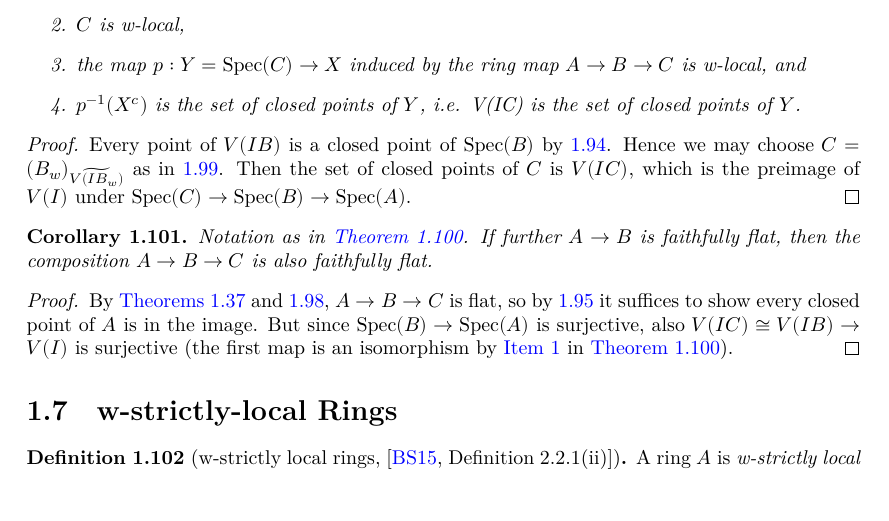
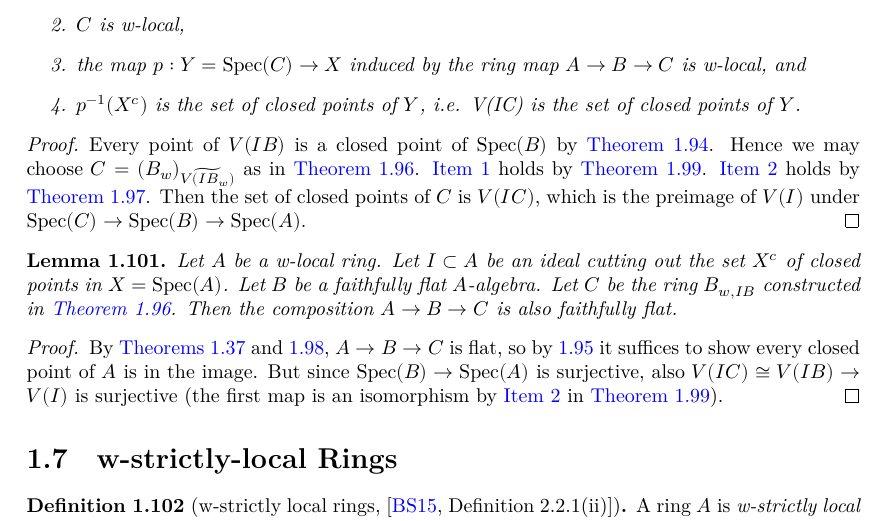
Before and after one commit to chrisflav/proetale, a LaTeX document (blueprint/src/print.tex, which reads blueprint/src/chapters/local-structure.tex): part of page 19 of 34, cut so that both start at the same text, the shorter picture padded with empty space. Compiled offline with XeLaTeX.

Commit message:
basic ring property lemmmas

```diff
--- a/blueprint/src/chapters/local-structure.tex
+++ b/blueprint/src/chapters/local-structure.tex
@@ -1521,28 +1542,35 @@ Let $A \to B$ be a ring map inducing algebraic extensions on residue fields at p
 \end{lemma}
 
 \begin{proof}
-    \uses{lemma:w-localization-closed-points, lemma:closed-closed-points-tilde-w-local, lemma:tilde-locclosed-ind-zariski}
-    Every point of $V(IB)$ is a closed point of $\spec{B}$ by \ref{lemma:preimage-closed-points-algebraic}.
-    Hence we may choose $C = (B_w)_{\widetilde{V(IB_w)}}$ as in \ref{lemma:closed-closed-points-tilde-w-local}. Then
+    \uses{lemma:w-localization-closed-points,lemma:closed-closed-points-tilde-w-local,
+      lemma:tilde-locclosed-ind-zariski,def:w-localization-ideal,lemma:w-localization-ideal-w-local}
+    Every point of $V(IB)$ is a closed point of $\spec{B}$ by
+    \Cref{lemma:preimage-closed-points-algebraic}.
+    Hence we may choose $C = (B_w)_{\widetilde{V(IB_w)}}$ as in
+    \Cref{def:w-localization-ideal}. \Cref{item:quotinet-isom-closed-points-isom-w-local} holds
+    by \Cref{lemma:closed-closed-points-tilde-w-local}.
+    \Cref{item:w-local-closed-points-isom-w-local} holds by
+    \Cref{lemma:w-localization-ideal-w-local}. Then
     the set of closed points of $C$ is $V(IC)$, which is the preimage of $V(I)$ under
     $\spec{C} \to \spec{B} \to \spec{A}$.
 \end{proof}
 
-\begin{corollary}
-  Notation as in \Cref{thm:closed-points-isom-w-local}. If further $A \to B$ is faithfully flat, then the composition $A \to B \to C$ is also faithfully flat.
-  % Condition "Let $A \to B$ be a ring map inducing algebraic extensions on residue fields at primes." is not needed
+\begin{lemma}
+  Let $A$ be a w-local ring. Let $I \subset A$ be an ideal cutting out the set $X^c$ of closed points in $X = \Spec (A)$.
+  Let $B$ be a faithfully flat $A$-algebra. Let $C$ be the ring $B_{w, IB}$ constructed in \Cref{def:w-localization-ideal}. Then
+  the composition $A \to B \to C$ is also faithfully flat.
   \label{cor:closed-points-isom-w-local-faithfully-flat}
   \uses{def:w-localization-ideal}
   \lean{Ideal.WLocalization.faithfullyFlat_map_algebraMap}
   \leanok
-\end{corollary}
-
-\begin{proof}
-  \leanok
-  \uses{thm:ind-Zariski-is-flat,thm:w-localization-ideal-ind-Zariski,lemma:going-down-surjective-of-closed,thm:closed-points-isom-w-local}
+\end{lemma}
+
+\begin{proof}
+  \leanok
+  \uses{thm:ind-Zariski-is-flat,thm:w-localization-ideal-ind-Zariski,lemma:going-down-surjective-of-closed,lemma:closed-closed-points-tilde-w-local}
   By \Cref{thm:ind-Zariski-is-flat,thm:w-localization-ideal-ind-Zariski}, $A \to B \to C$ is flat, so by \ref{lemma:going-down-surjective-of-closed} it suffices
   to show every closed point of $A$ is in the image. But since $\spec{B} \to \spec{A}$ is surjective,
-  also $V(IC) \cong V(IB) \to V(I)$ is surjective (the first map is an isomorphism by \Cref{item:quotinet-isom-closed-points-isom-w-local} in \Cref{thm:closed-points-isom-w-local}).
+  also $V(IC) \cong V(IB) \to V(I)$ is surjective (the first map is an isomorphism by \Cref{item:closed-closed-points-tilde-w-local-quot-isom} in \Cref{lemma:closed-closed-points-tilde-w-local}).
 \end{proof}
 
 
```
Also changed, not shown: blueprint/src/chapters/local-structure.tex (67 more changed lines), 3 other files.
